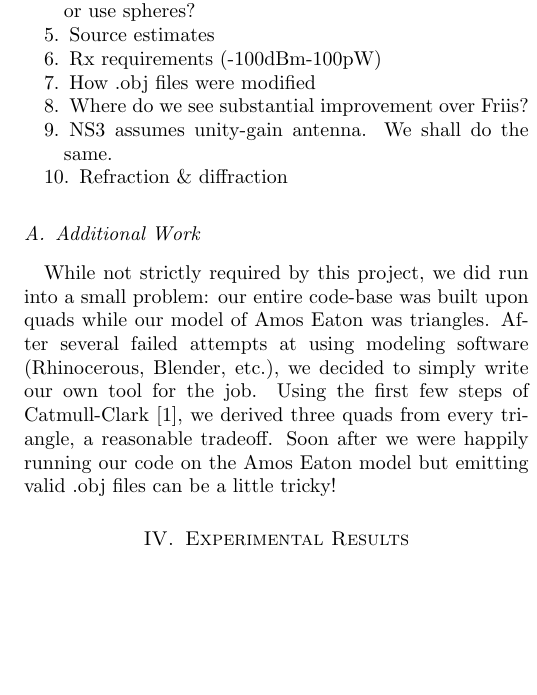
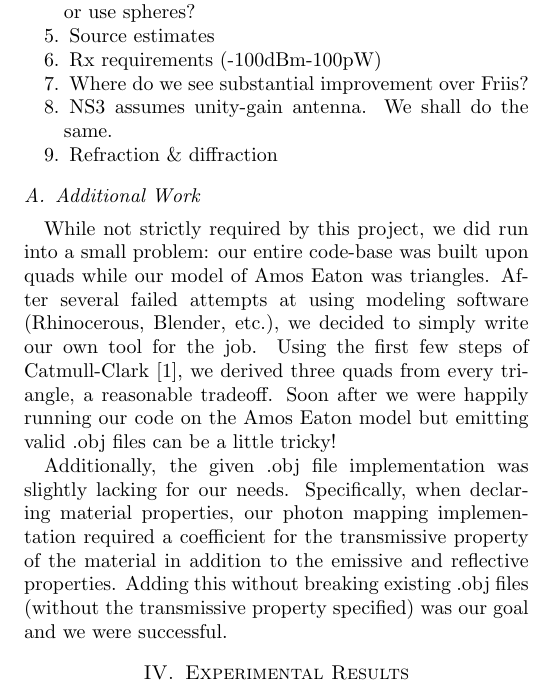
Before and after one commit to laprej/photons, a LaTeX paper (paper/sum.tex): part of one column of page 2 of 2, cut so that both start at the same text, the shorter picture padded with empty space. Compiled offline with pdfLaTeX.

Commit message:
How .obj files were modified.

```diff
--- a/paper/sum.tex
+++ b/paper/sum.tex
@@ -257,8 +257,6 @@ within each object.
 
 \item Rx requirements (-100dBm-100pW)
 
-\item How .obj files were modified
-
 \item Where do we see substantial improvement over Friis?
 
 \item NS3 assumes unity-gain antenna.  We shall do the same.
@@ -276,6 +274,13 @@ job.  Using the first few steps of Catmull-Clark \cite{Catmull1978350}, we
 derived three quads from every triangle, a reasonable tradeoff.  Soon after we
 were happily running our code on the Amos Eaton model but emitting valid .obj
 files can be a little tricky!
+
+Additionally, the given .obj file implementation was slightly lacking for our
+needs.  Specifically, when declaring material properties, our photon mapping
+implementation required a coefficient for the transmissive property of the
+material in addition to the emissive and reflective properties.  Adding this
+without breaking existing .obj files (without the transmissive property
+specified) was our goal and we were successful.
 
 \section{Experimental Results}
 MARK THIS SECTION IS YOURS
```
